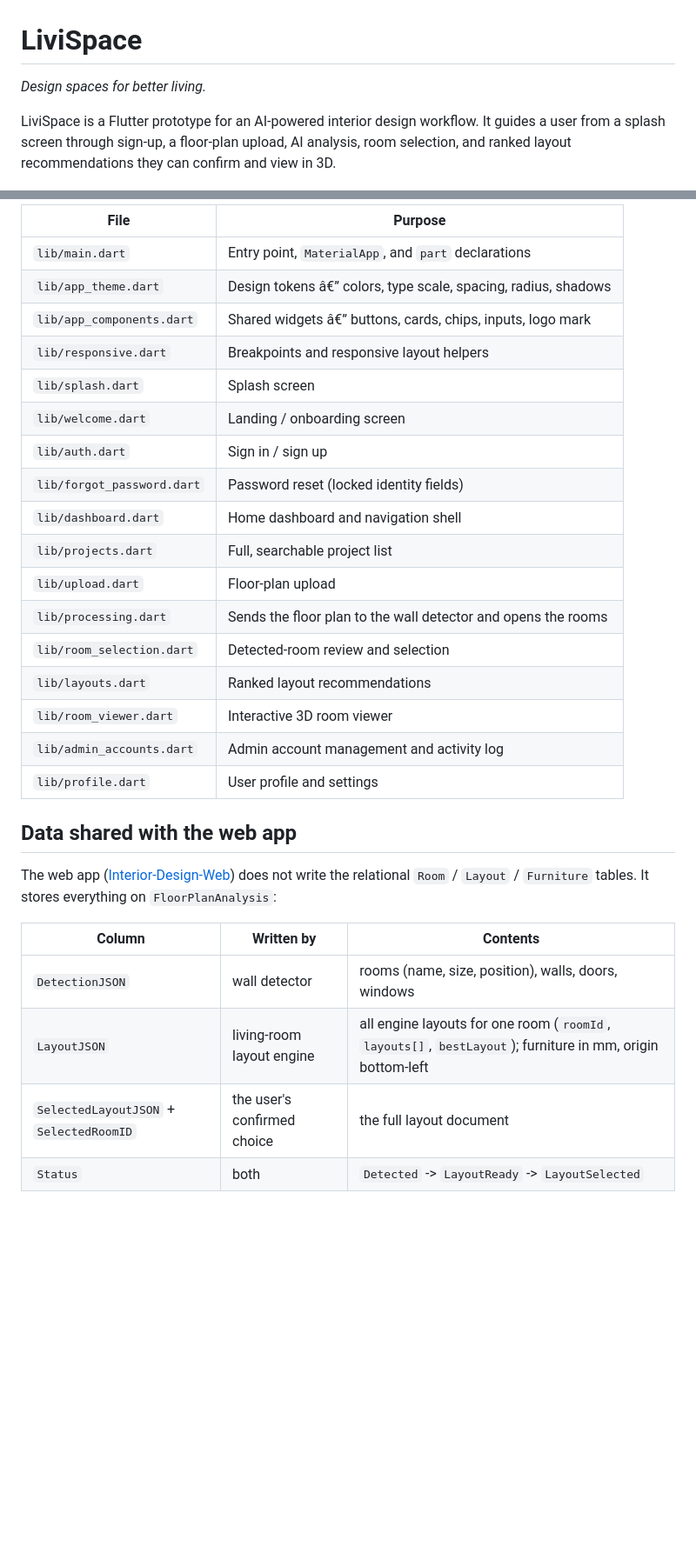
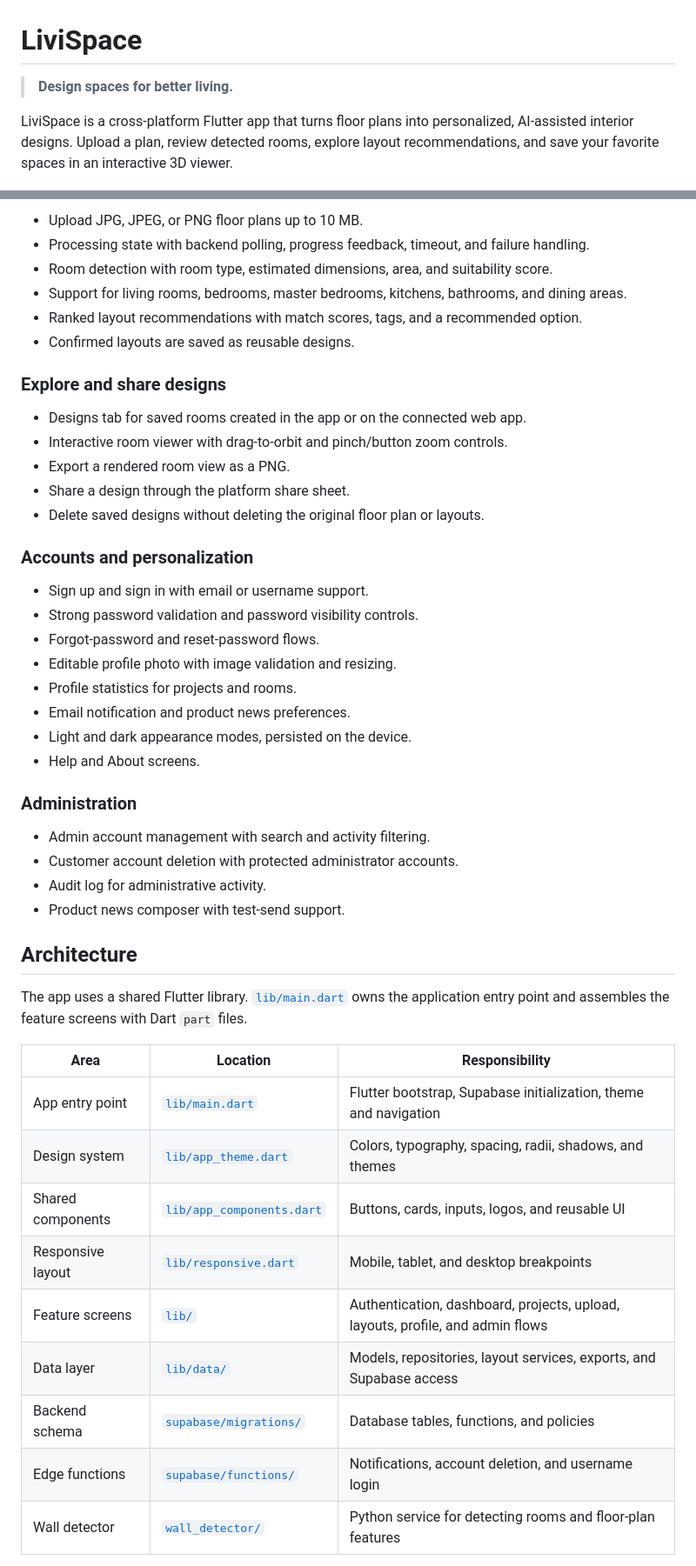
Before and after one commit to DuminduMalinga/Interior_Design_App, a Markdown page: README.md, 2 parts joined by grey strips. Shown at 87% size. Drawn GitHub-style; blank space fills up the shorter version.

```diff
--- a/README.md
+++ b/README.md
@@ -1,6 +1,9 @@
 # LiviSpace
 
-*Design spaces for better living.*
+> **Design spaces for better living.**
 
-LiviSpace is a Flutter prototype for an AI-powered interior design workflow. It guides a user from a splash screen through sign-up, a floor-plan upload, AI analysis, room selection, and ranked layout recommendations they can confirm and view in 3D.
+LiviSpace is a cross-platform Flutter app that turns floor plans into personalized,
+AI-assisted interior designs. Upload a plan, review detected rooms, explore
+layout recommendations, and save your favorite spaces in an interactive 3D
+viewer.
 
@@ -52,32 +62,56 @@ The app is one library: `lib/main.dart` holds the entry point and pulls in every
 
-| File | Purpose |
-| --- | --- |
-| `lib/main.dart` | Entry point, `MaterialApp`, and `part` declarations |
-| `lib/app_theme.dart` | Design tokens â€” colors, type scale, spacing, radius, shadows |
-| `lib/app_components.dart` | Shared widgets â€” buttons, cards, chips, inputs, logo mark |
-| `lib/responsive.dart` | Breakpoints and responsive layout helpers |
-| `lib/splash.dart` | Splash screen |
-| `lib/welcome.dart` | Landing / onboarding screen |
-| `lib/auth.dart` | Sign in / sign up |
-| `lib/forgot_password.dart` | Password reset (locked identity fields) |
-| `lib/dashboard.dart` | Home dashboard and navigation shell |
-| `lib/projects.dart` | Full, searchable project list |
-| `lib/upload.dart` | Floor-plan upload |
-| `lib/processing.dart` | Sends the floor plan to the wall detector and opens the rooms |
-| `lib/room_selection.dart` | Detected-room review and selection |
-| `lib/layouts.dart` | Ranked layout recommendations |
-| `lib/room_viewer.dart` | Interactive 3D room viewer |
-| `lib/admin_accounts.dart` | Admin account management and activity log |
-| `lib/profile.dart` | User profile and settings |
+- Upload JPG, JPEG, or PNG floor plans up to 10 MB.
+- Processing state with backend polling, progress feedback, timeout, and
+  failure handling.
+- Room detection with room type, estimated dimensions, area, and suitability
+  score.
+- Support for living rooms, bedrooms, master bedrooms, kitchens, bathrooms,
+  and dining areas.
+- Ranked layout recommendations with match scores, tags, and a recommended
+  option.
+- Confirmed layouts are saved as reusable designs.
 
-## Data shared with the web app
+### Explore and share designs
 
-The web app ([Interior-Design-Web](https://github.com/DuminduMalinga/Interior-Design-Web)) does not write the relational `Room` / `Layout` / `Furniture` tables. It stores everything on `FloorPlanAnalysis`:
+- Designs tab for saved rooms created in the app or on the connected web app.
+- Interactive room viewer with drag-to-orbit and pinch/button zoom controls.
+- Export a rendered room view as a PNG.
+- Share a design through the platform share sheet.
+- Delete saved designs without deleting the original floor plan or layouts.
 
-| Column | Written by | Contents |
+### Accounts and personalization
+
+- Sign up and sign in with email or username support.
+- Strong password validation and password visibility controls.
+- Forgot-password and reset-password flows.
+- Editable profile photo with image validation and resizing.
+- Profile statistics for projects and rooms.
+- Email notification and product news preferences.
+- Light and dark appearance modes, persisted on the device.
+- Help and About screens.
+
+### Administration
+
+- Admin account management with search and activity filtering.
+- Customer account deletion with protected administrator accounts.
+- Audit log for administrative activity.
+- Product news composer with test-send support.
+
+## Architecture
+
+The app uses a shared Flutter library. [`lib/main.dart`](lib/main.dart) owns
+the application entry point and assembles the feature screens with Dart
+`part` files.
+
+| Area | Location | Responsibility |
 | --- | --- | --- |
-| `DetectionJSON` | wall detector | rooms (name, size, position), walls, doors, windows |
-| `LayoutJSON` | living-room layout engine | all engine layouts for one room (`roomId`, `layouts[]`, `bestLayout`); furniture in mm, origin bottom-left |
-| `SelectedLayoutJSON` + `SelectedRoomID` | the user's confirmed choice | the full layout document |
-| `Status` | both | `Detected` -> `LayoutReady` -> `LayoutSelected` |
+| App entry point | [`lib/main.dart`](lib/main.dart) | Flutter bootstrap, Supabase initialization, theme and navigation |
+| Design system | [`lib/app_theme.dart`](lib/app_theme.dart) | Colors, typography, spacing, radii, shadows, and themes |
+| Shared components | [`lib/app_components.dart`](lib/app_components.dart) | Buttons, cards, inputs, logos, and reusable UI |
+| Responsive layout | [`lib/responsive.dart`](lib/responsive.dart) | Mobile, tablet, and desktop breakpoints |
+| Feature screens | [`lib/`](lib/) | Authentication, dashboard, projects, upload, layouts, profile, and admin flows |
+| Data layer | [`lib/data/`](lib/data/) | Models, repositories, layout services, exports, and Supabase access |
+| Backend schema | [`supabase/migrations/`](supabase/migrations/) | Database tables, functions, and policies |
+| Edge functions | [`supabase/functions/`](supabase/functions/) | Notifications, account deletion, and username login |
+| Wall detector | [`wall_detector/`](wall_detector/) | Python service for detecting rooms and floor-plan features |
 
```
Also changed, not shown: other parts of README.md (+129 -72 lines).
